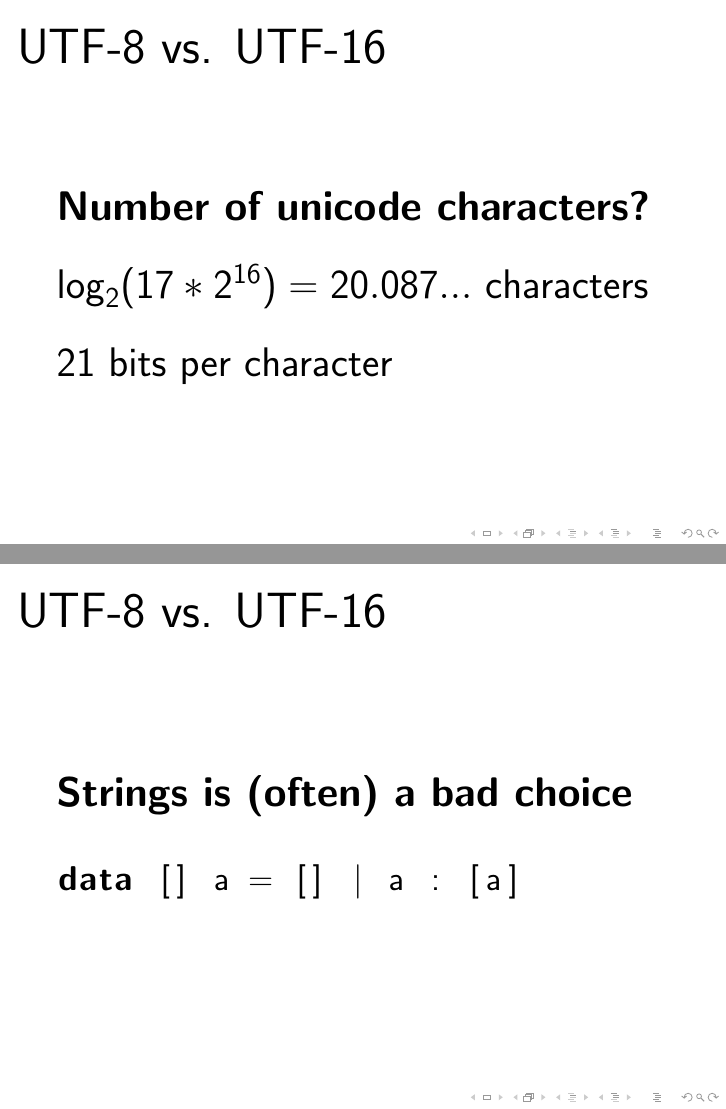
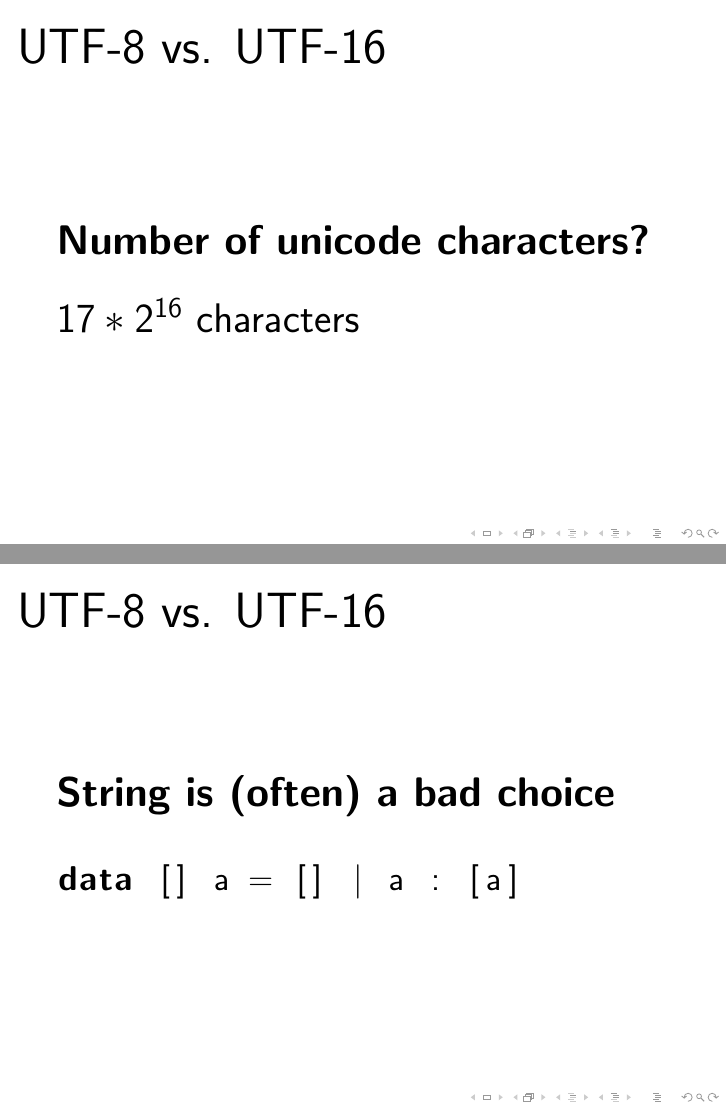
Before and after one commit to jaspervdj/talks, LaTeX slides (2011-dutchhug-text-utf8/slides.tex): pages 7 and 10 of 60, joined at a grey line. Compiled offline with pdfLaTeX.

Commit message:
Fix some typos

```diff
--- a/2011-dutchhug-text-utf8/slides.tex
+++ b/2011-dutchhug-text-utf8/slides.tex
@@ -92,9 +92,7 @@
 \begin{frame}{UTF-8 vs. UTF-16}
     \textbf{Number of unicode characters?} \\
     \vspaced
-    $\log_2(17 * 2^{16}) = 20.087...$ characters \\
-    \vspaced
-    21 bits per character \\
+    $17 * 2^{16}$ characters \\
 \end{frame}
 
 \begin{frame}{UTF-8 vs. UTF-16}
@@ -102,11 +100,11 @@
     \vspaced
-    $\log_2(17 * 2^{16}) = 20.087...$ characters \\
+    $\log_2(17 * 2^{16}) = 20.087...$ \\
     \vspaced
     21 bits per character \\
 \end{frame}
 
 \begin{frame}[fragile]{UTF-8 vs. UTF-16}
-    \textbf{Strings is (often) a bad choice} \\
+    \textbf{String is (often) a bad choice} \\
     \vspaced
     \begin{lstlisting}
     data Char = C# Char#
@@ -116,7 +114,7 @@
 \end{frame}
 
 \begin{frame}[fragile]{UTF-8 vs. UTF-16}
-    \textbf{Strings is (often) a bad choice} \\
+    \textbf{String is (often) a bad choice} \\
     \vspaced
     \begin{lstlisting}
     data [] a = [] | a : [a]
```
Also changed, not shown: 2011-dutchhug-text-utf8/slides.tex (2 more changed lines).
